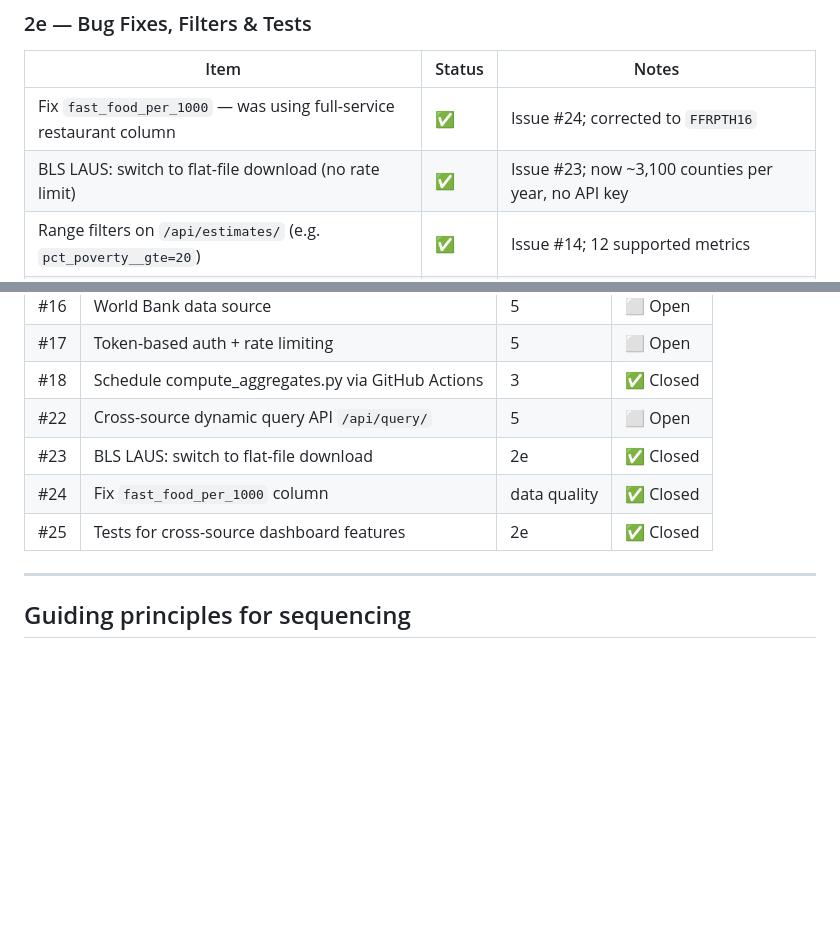
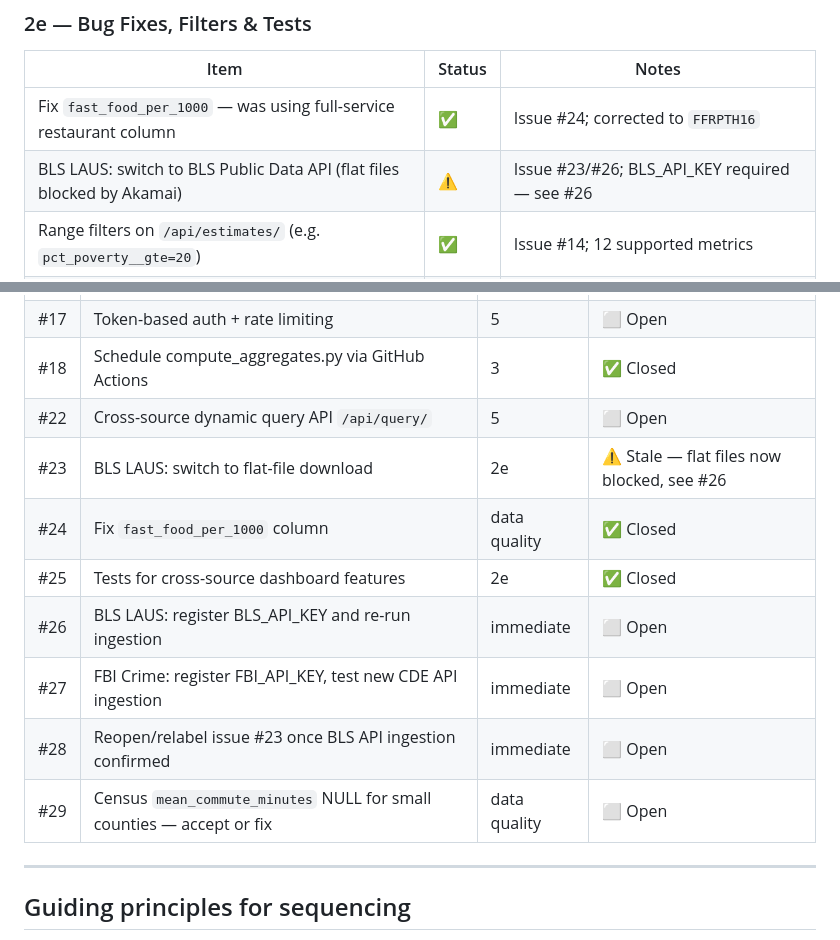
Before and after one commit to vsukla/datamart, a Markdown page: ROADMAP.md, 2 parts joined by grey strips. Rendered like a GitHub page; blank space fills up the shorter version.

```diff
--- a/ROADMAP.md
+++ b/ROADMAP.md
@@ -65,7 +65,7 @@ Added 2 new county/state datasets, range filters, automation, and bug fixes.
 | Item | Status | Notes |
 |---|---|---|
 | Fix `fast_food_per_1000` — was using full-service restaurant column | ✅ | Issue #24; corrected to `FFRPTH16` |
-| BLS LAUS: switch to flat-file download (no rate limit) | ✅ | Issue #23; now ~3,100 counties per year, no API key |
+| BLS LAUS: switch to BLS Public Data API (flat files blocked by Akamai) | ⚠️ | Issue #23/#26; BLS_API_KEY required — see #26 |
 | Range filters on `/api/estimates/` (e.g. `pct_poverty__gte=20`) | ✅ | Issue #14; 12 supported metrics |
 | Tests for cross-source dashboard features | ✅ | Issue #25; scatter, county table, health/food ranking |
 | EPA air quality + FBI crime fields in county profile | ✅ | Both sources in `county_profile` view + `/api/profile/` |
@@ -132,9 +177,13 @@ Issues tracked in GitHub: https://github.com/vsukla/datamart/issues
 | #17 | Token-based auth + rate limiting | 5 | ⬜ Open |
 | #18 | Schedule compute_aggregates.py via GitHub Actions | 3 | ✅ Closed |
 | #22 | Cross-source dynamic query API `/api/query/` | 5 | ⬜ Open |
-| #23 | BLS LAUS: switch to flat-file download | 2e | ✅ Closed |
+| #23 | BLS LAUS: switch to flat-file download | 2e | ⚠️ Stale — flat files now blocked, see #26 |
 | #24 | Fix `fast_food_per_1000` column | data quality | ✅ Closed |
 | #25 | Tests for cross-source dashboard features | 2e | ✅ Closed |
+| #26 | BLS LAUS: register BLS_API_KEY and re-run ingestion | immediate | ⬜ Open |
+| #27 | FBI Crime: register FBI_API_KEY, test new CDE API ingestion | immediate | ⬜ Open |
+| #28 | Reopen/relabel issue #23 once BLS API ingestion confirmed | immediate | ⬜ Open |
+| #29 | Census `mean_commute_minutes` NULL for small counties — accept or fix | data quality | ⬜ Open |
 
 ---
 
```
Also changed, not shown: other parts of ROADMAP.md (+45 -0 lines).
